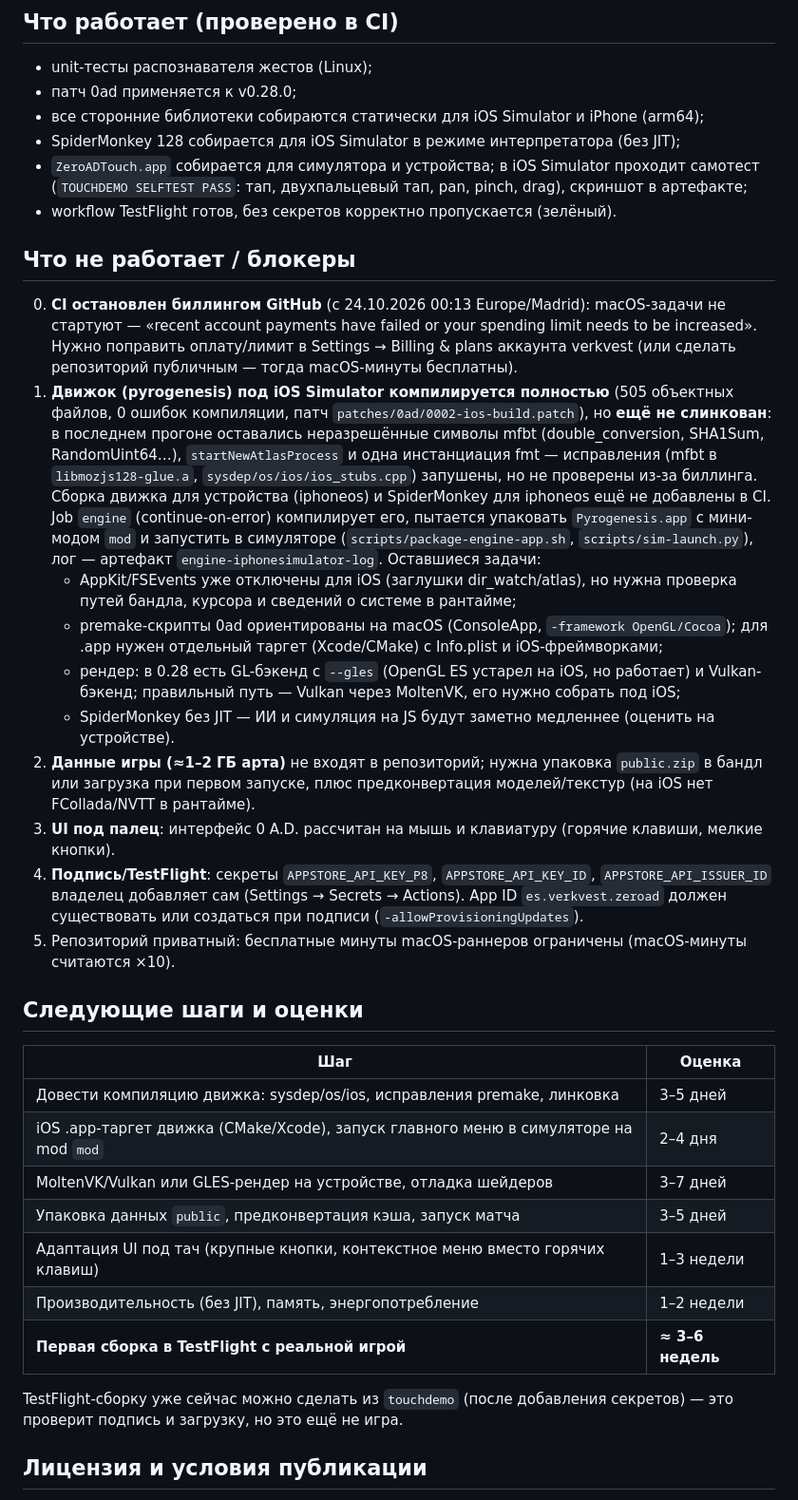
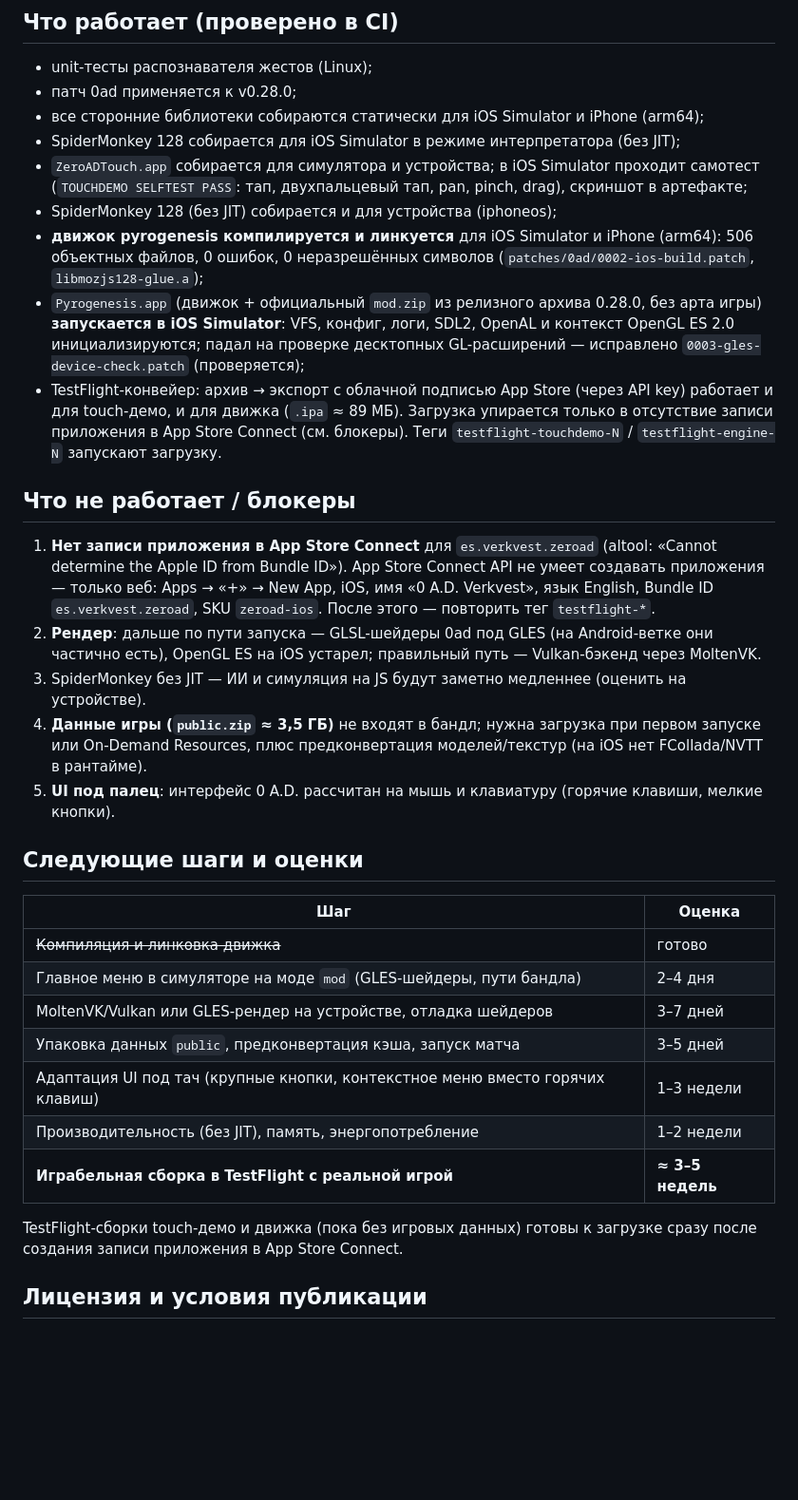
Before and after one commit to verkvest/zeroad-ios, a Markdown page: README.md, the part around the change. Shown at 95% size. GitHub-like rendering; blank space fills up the shorter version.

Commit message:
README: engine links + runs in Simulator, TestFlight status [skip ci]

```diff
--- a/README.md
+++ b/README.md
@@ -45,51 +45,43 @@ touchdemo/                    SDL2-приложение ZeroADTouch.app — де
 - SpiderMonkey 128 собирается для iOS Simulator в режиме интерпретатора (без JIT);
 - `ZeroADTouch.app` собирается для симулятора и устройства; в iOS Simulator проходит самотест
   (`TOUCHDEMO SELFTEST PASS`: тап, двухпальцевый тап, pan, pinch, drag), скриншот в артефакте;
-- workflow TestFlight готов, без секретов корректно пропускается (зелёный).
+- SpiderMonkey 128 (без JIT) собирается и для устройства (iphoneos);
+- **движок pyrogenesis компилируется и линкуется** для iOS Simulator и iPhone (arm64): 506 объектных файлов,
+  0 ошибок, 0 неразрешённых символов (`patches/0ad/0002-ios-build.patch`, `libmozjs128-glue.a`);
+- `Pyrogenesis.app` (движок + официальный `mod.zip` из релизного архива 0.28.0, без арта игры) **запускается
+  в iOS Simulator**: VFS, конфиг, логи, SDL2, OpenAL и контекст OpenGL ES 2.0 инициализируются; падал на
+  проверке десктопных GL-расширений — исправлено `0003-gles-device-check.patch` (проверяется);
+- TestFlight-конвейер: архив → экспорт с облачной подписью App Store (через API key) работает и для
+  touch-демо, и для движка (`.ipa` ≈ 89 МБ). Загрузка упирается только в отсутствие записи приложения
+  в App Store Connect (см. блокеры). Теги `testflight-touchdemo-N` / `testflight-engine-N` запускают загрузку.
 
 ## Что не работает / блокеры
 
-0. **CI остановлен биллингом GitHub** (с 24.10.2026 00:13 Europe/Madrid): macOS-задачи не стартуют —
-   «recent account payments have failed or your spending limit needs to be increased». Нужно поправить оплату/лимит
-   в Settings → Billing & plans аккаунта verkvest (или сделать репозиторий публичным — тогда macOS-минуты бесплатны).
-1. **Движок (pyrogenesis) под iOS Simulator компилируется полностью** (505 объектных файлов, 0 ошибок компиляции,
-   патч `patches/0ad/0002-ios-build.patch`), но **ещё не слинкован**: в последнем прогоне оставались неразрешённые
-   символы mfbt (double_conversion, SHA1Sum, RandomUint64…), `startNewAtlasProcess` и одна инстанциация fmt —
-   исправления (mfbt в `libmozjs128-glue.a`, `sysdep/os/ios/ios_stubs.cpp`) запушены, но не проверены из-за биллинга.
-   Сборка движка для устройства (iphoneos) и SpiderMonkey для iphoneos ещё не добавлены в CI.
-   Job `engine` (continue-on-error)
-   компилирует его, пытается упаковать `Pyrogenesis.app` с мини-модом `mod` и запустить в симуляторе
-   (`scripts/package-engine-app.sh`, `scripts/sim-launch.py`), лог — артефакт `engine-iphonesimulator-log`.
-   Оставшиеся задачи:
-   - AppKit/FSEvents уже отключены для iOS (заглушки dir_watch/atlas), но нужна проверка путей бандла,
-     курсора и сведений о системе в рантайме;
-   - premake-скрипты 0ad ориентированы на macOS (ConsoleApp, `-framework OpenGL/Cocoa`); для .app нужен
-     отдельный таргет (Xcode/CMake) с Info.plist и iOS-фреймворками;
-   - рендер: в 0.28 есть GL-бэкенд с `--gles` (OpenGL ES устарел на iOS, но работает) и Vulkan-бэкенд;
-     правильный путь — Vulkan через MoltenVK, его нужно собрать под iOS;
-   - SpiderMonkey без JIT — ИИ и симуляция на JS будут заметно медленнее (оценить на устройстве).
-2. **Данные игры (≈1–2 ГБ арта)** не входят в репозиторий; нужна упаковка `public.zip` в бандл или
-   загрузка при первом запуске, плюс предконвертация моделей/текстур (на iOS нет FCollada/NVTT в рантайме).
-3. **UI под палец**: интерфейс 0 A.D. рассчитан на мышь и клавиатуру (горячие клавиши, мелкие кнопки).
-4. **Подпись/TestFlight**: секреты `APPSTORE_API_KEY_P8`, `APPSTORE_API_KEY_ID`, `APPSTORE_API_ISSUER_ID`
-   владелец добавляет сам (Settings → Secrets → Actions). App ID `es.verkvest.zeroad` должен существовать
-   или создаться при подписи (`-allowProvisioningUpdates`).
-5. Репозиторий приватный: бесплатные минуты macOS-раннеров ограничены (macOS-минуты считаются ×10).
+1. **Нет записи приложения в App Store Connect** для `es.verkvest.zeroad` (altool: «Cannot determine the Apple ID
+   from Bundle ID»). App Store Connect API не умеет создавать приложения — только веб: Apps → «+» → New App,
+   iOS, имя «0 A.D. Verkvest», язык English, Bundle ID `es.verkvest.zeroad`, SKU `zeroad-ios`.
+   После этого — повторить тег `testflight-*`.
+2. **Рендер**: дальше по пути запуска — GLSL-шейдеры 0ad под GLES (на Android-ветке они частично есть),
+   OpenGL ES на iOS устарел; правильный путь — Vulkan-бэкенд через MoltenVK.
+3. SpiderMonkey без JIT — ИИ и симуляция на JS будут заметно медленнее (оценить на устройстве).
+4. **Данные игры (`public.zip` ≈ 3,5 ГБ)** не входят в бандл; нужна загрузка при первом запуске или
+   On-Demand Resources, плюс предконвертация моделей/текстур (на iOS нет FCollada/NVTT в рантайме).
+5. **UI под палец**: интерфейс 0 A.D. рассчитан на мышь и клавиатуру (горячие клавиши, мелкие кнопки).
 
 ## Следующие шаги и оценки
 
 | Шаг | Оценка |
 |---|---|
-| Довести компиляцию движка: sysdep/os/ios, исправления premake, линковка | 3–5 дней |
-| iOS .app-таргет движка (CMake/Xcode), запуск главного меню в симуляторе на mod `mod` | 2–4 дня |
+| ~~Компиляция и линковка движка~~ | готово |
+| Главное меню в симуляторе на моде `mod` (GLES-шейдеры, пути бандла) | 2–4 дня |
 | MoltenVK/Vulkan или GLES-рендер на устройстве, отладка шейдеров | 3–7 дней |
 | Упаковка данных `public`, предконвертация кэша, запуск матча | 3–5 дней |
 | Адаптация UI под тач (крупные кнопки, контекстное меню вместо горячих клавиш) | 1–3 недели |
 | Производительность (без JIT), память, энергопотребление | 1–2 недели |
-| **Первая сборка в TestFlight с реальной игрой** | **≈ 3–6 недель** |
+| **Играбельная сборка в TestFlight с реальной игрой** | **≈ 3–5 недель** |
 
-TestFlight-сборку уже сейчас можно сделать из `touchdemo` (после добавления секретов) — это проверит подпись
-и загрузку, но это ещё не игра.
+TestFlight-сборки touch-демо и движка (пока без игровых данных) готовы к загрузке сразу после создания
+записи приложения в App Store Connect.
 
 ## Лицензия и условия публикации
 
```
